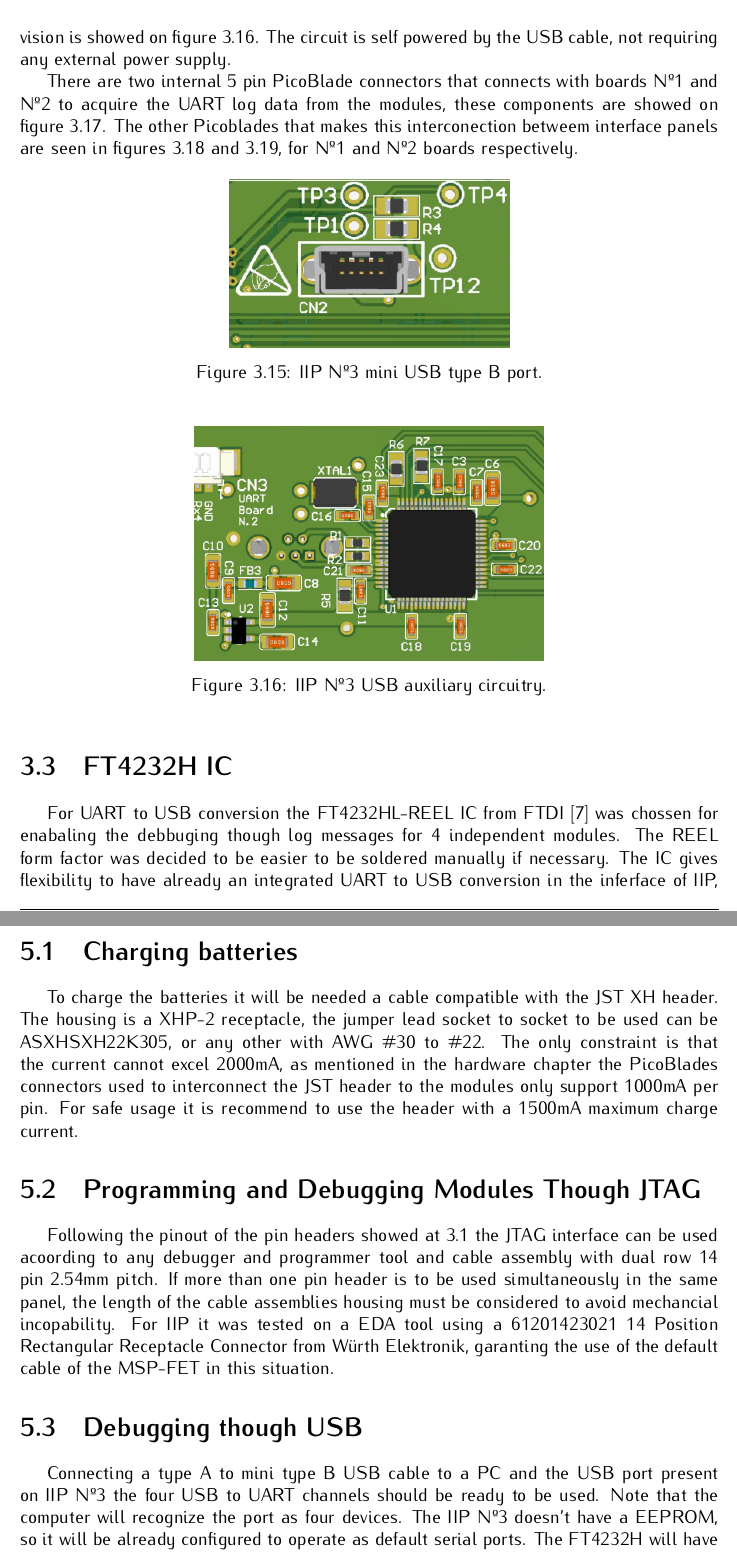
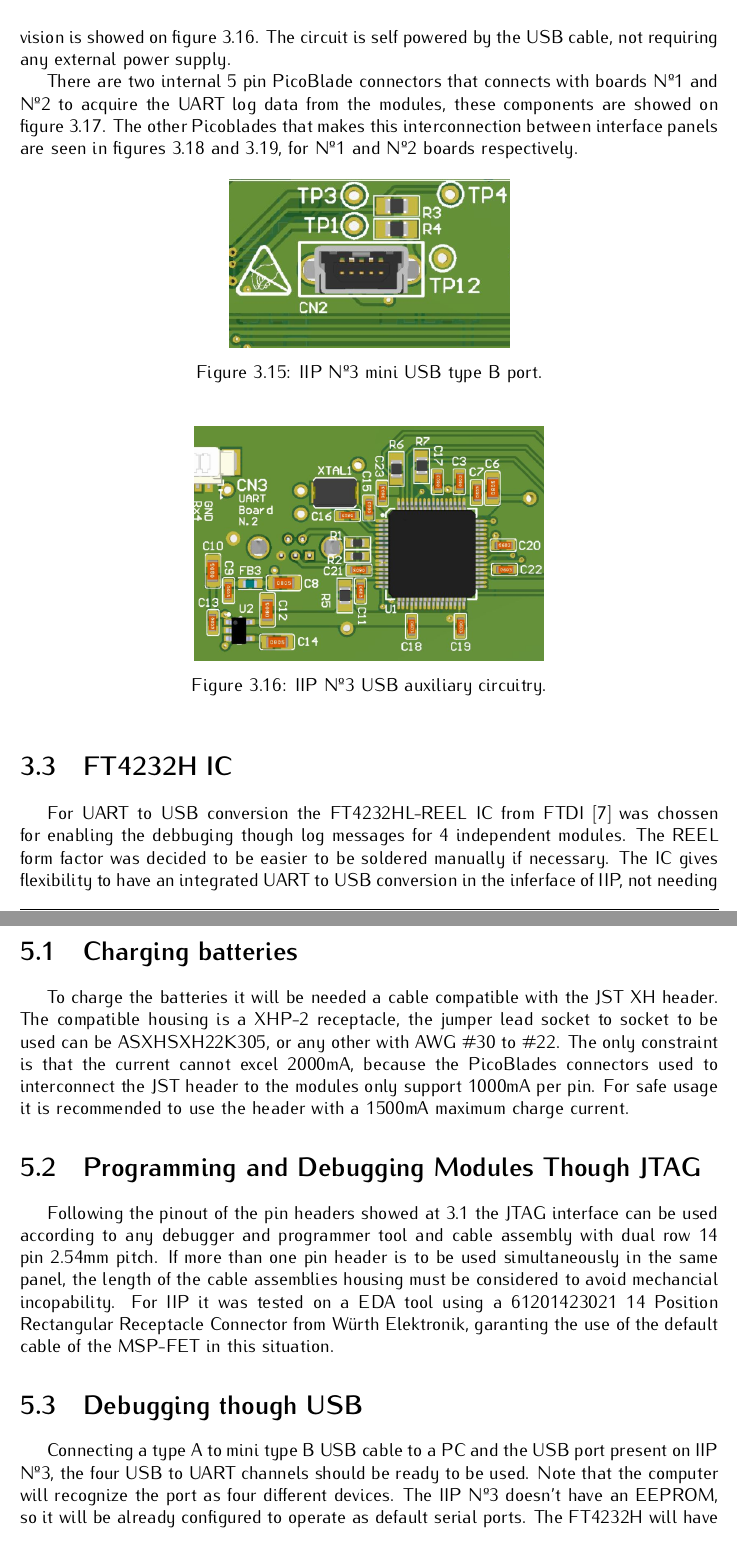
Before and after one commit to spacelab-ufsc/interface-board, a LaTeX book (doc/main.tex, which reads doc/chapters/hardware.tex, doc/chapters/usage_instructions.tex): two parts of pages 21 and 27 of 29, joined at a grey line, cut so that both start at the same text. Compiled offline with pdfLaTeX.

Commit message:
doc: chapters: Small fixes to initial commentaries and fixed all (if not most of them) typos

```diff
--- a/doc/chapters/hardware.tex
+++ b/doc/chapters/hardware.tex
@@ -141,7 +141,7 @@ The Remove Before Flight pin header is located on board Nº2, see figure \ref{fi
 
 On Nº3 board there is a vertical mini USB type B 2.0 port (651005136421) to be used for UART debbuging, the connector is seen on figure \ref{fig:iip-usb-port}. This is done though the FT4232HL-REEL IC and its subcircuitry located on the bottom side of the PCB, a better vision is showed on figure \ref{fig:iip-usb-circuitry}. The circuit is self powered by the USB cable, not requiring any external power supply.
 
-There are two internal 5 pin PicoBlade connectors that connects with boards Nº1 and Nº2 to acquire the UART log data from the modules, these components are showed on figure \ref{fig:iip-n3-picoblades}. The other Picoblades that makes this interconection betweem interface panels are seen in figures \ref{fig:iip-n1-uart-picoblade} and \ref{fig:iip-n2-uart-picoblade}, for Nº1 and Nº2 boards respectively.
+There are two internal 5 pin PicoBlade connectors that connects with boards Nº1 and Nº2 to acquire the UART log data from the modules, these components are showed on figure \ref{fig:iip-n3-picoblades}. The other Picoblades that makes this interconnection between interface panels are seen in figures \ref{fig:iip-n1-uart-picoblade} and \ref{fig:iip-n2-uart-picoblade}, for Nº1 and Nº2 boards respectively.
 
 \begin{figure}[!ht]
 \centering
@@ -177,7 +177,7 @@ There are two internal 5 pin PicoBlade connectors that connects with boards Nº1
 
 \section{FT4232H IC}
 
-For UART to USB conversion the FT4232HL-REEL IC from FTDI \cite{ftdi-ft4232h-datasheet} was chossen for enabaling the debbuging though log messages for 4 independent modules. The REEL form factor was decided to be easier to be soldered manually if necessary. The IC gives flexibility to have already an integrated UART to USB conversion in the inferface of IIP, not needing the use of a external device like the FT232. The componet and its auxiliary subcircuitry can be seen on figure \ref{fig:iip-usb-circuitry}.
+For UART to USB conversion the FT4232HL-REEL IC from FTDI \cite{ftdi-ft4232h-datasheet} was chossen for enabling the debbuging though log messages for 4 independent modules. The REEL form factor was decided to be easier to be soldered manually if necessary. The IC gives flexibility to have an integrated UART to USB conversion in the inferface of IIP, not needing the use of a external device like the FT232. The component and its auxiliary subcircuitry can be seen on figure \ref{fig:iip-usb-circuitry}.
 
 \section{Test Points}
 
--- a/doc/chapters/usage_instructions.tex
+++ b/doc/chapters/usage_instructions.tex
@@ -30,12 +30,12 @@ IIP interfaces can be used depending on the project if it's followed the hardwar
 
 \section{Charging batteries}
 
-To charge the batteries it will be needed a cable compatible with the JST XH header. The housing is a XHP-2 receptacle, the jumper lead socket to socket to be used can be ASXHSXH22K305, or any other with AWG \#30 to \#22. The only constraint is that the current cannot excel 2000mA, as mentioned in the hardware chapter the PicoBlades connectors used to interconnect the JST header to the modules only support 1000mA per pin. For safe usage it is recommend to use the header with a 1500mA maximum charge current.
+To charge the batteries it will be needed a cable compatible with the JST XH header. The compatible housing is a XHP-2 receptacle, the jumper lead socket to socket to be used can be ASXHSXH22K305, or any other with AWG \#30 to \#22. The only constraint is that the current cannot excel 2000mA, because the PicoBlades connectors used to interconnect the JST header to the modules only support 1000mA per pin. For safe usage it is recommended to use the header with a 1500mA maximum charge current.
 
 \section{Programming and Debugging Modules Though JTAG}
 
-Following the pinout of the pin headers showed at \ref{tab:jtag-headers-pinout} the JTAG interface can be used acoording to any debugger and programmer tool and cable assembly with dual row 14 pin 2.54mm pitch. If more than one pin header is to be used simultaneously in the same panel, the length of the cable assemblies housing must be considered to avoid mechancial incopability. For IIP it was tested on a EDA tool using a 61201423021 14 Position Rectangular Receptacle Connector from Würth Elektronik, garanting the use of the default cable of the MSP-FET in this situation.
+Following the pinout of the pin headers showed at \ref{tab:jtag-headers-pinout} the JTAG interface can be used according to any debugger and programmer tool and cable assembly with dual row 14 pin 2.54mm pitch. If more than one pin header is to be used simultaneously in the same panel, the length of the cable assemblies housing must be considered to avoid mechancial incopability. For IIP it was tested on a EDA tool using a 61201423021 14 Position Rectangular Receptacle Connector from Würth Elektronik, garanting the use of the default cable of the MSP-FET in this situation.
 
 \section{Debugging though USB}
 
-Connecting a type A to mini type B USB cable to a PC and the USB port present on IIP Nº3 the four USB to UART channels should be ready to be used. Note that the computer will recognize the port as four devices. The IIP Nº3 doesn't have a EEPROM, so it will be already configured to operate as default serial ports. The FT4232H will have the built-in default VID (0403) and PID (6011).
+Connecting a type A to mini type B USB cable to a PC and the USB port present on IIP Nº3, the four USB to UART channels should be ready to be used. Note that the computer will recognize the port as four different devices. The IIP Nº3 doesn't have an EEPROM, so it will be already configured to operate as default serial ports. The FT4232H will have the built-in default VID (0403) and PID (6011).
```
Also changed, not shown: doc/chapters/board_assembly.tex (+9 -9 lines), doc/chapters/introduction.tex (+7 -7 lines), doc/chapters/references.tex (+7 -7 lines), doc/chapters/system_overview.tex (+10 -10 lines), doc/chapters/hardware.tex (20 more changed lines), doc/chapters/usage_instructions.tex (12 more changed lines).
